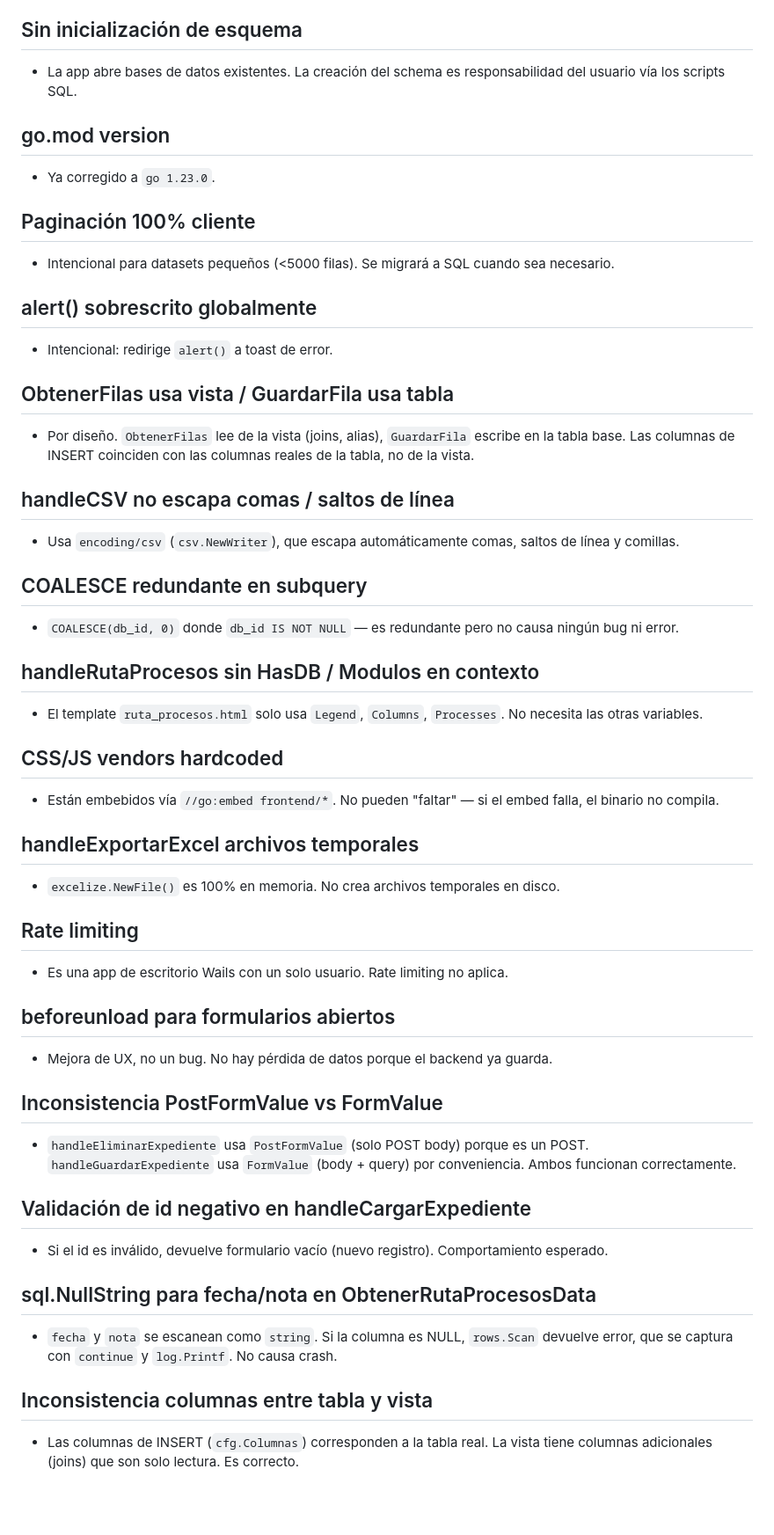
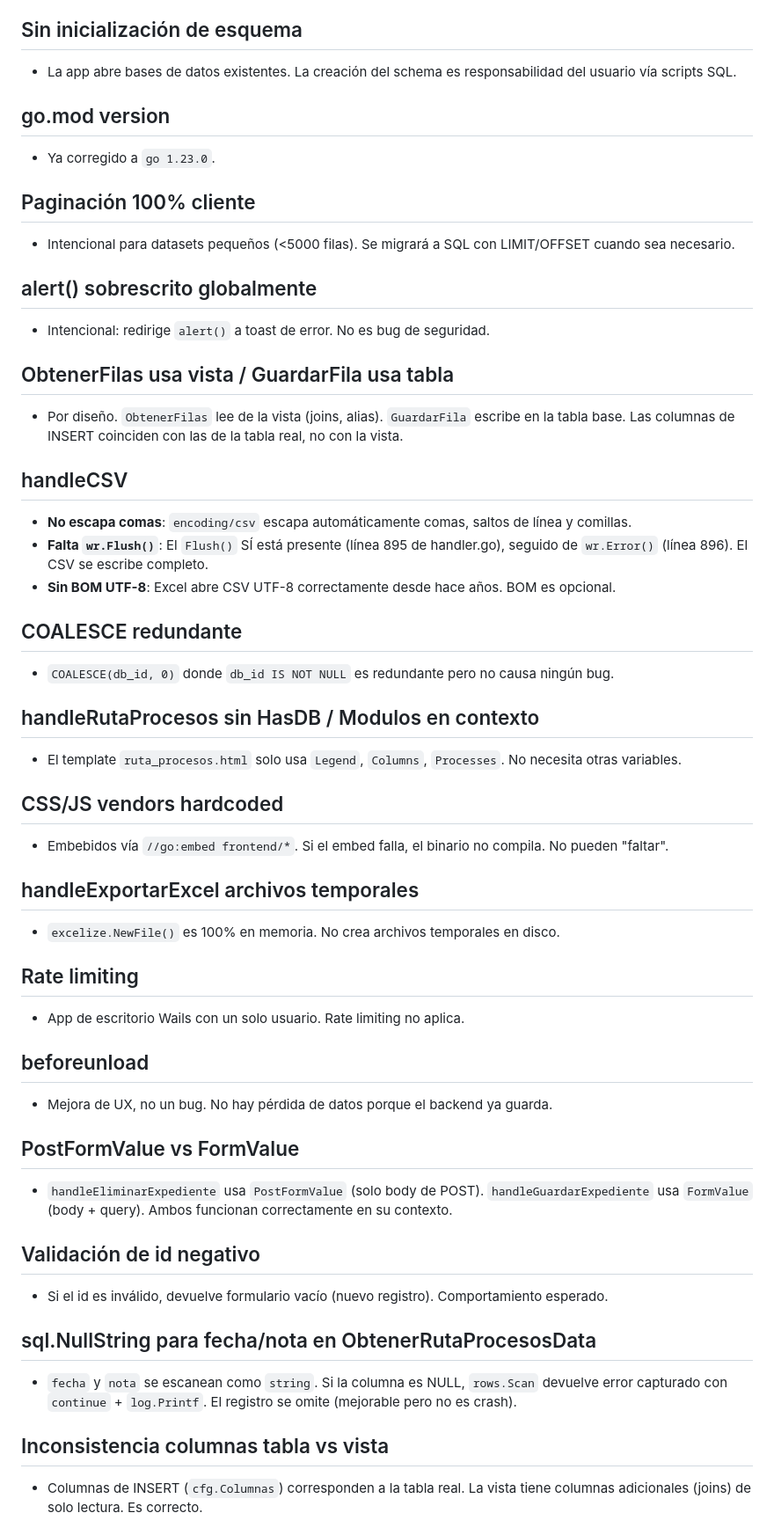
Before and after one commit to JulianoJul/baseaccess, a Markdown page: docs/falsos_positivos.md, the part around one of its changes. Shown at 88% size. Rendered like a GitHub page; blank space fills up the shorter version.

```diff
--- a/docs/falsos_positivos.md
+++ b/docs/falsos_positivos.md
@@ -23,50 +27,52 @@ Estos hallazgos aparecen en todas las auditorías pero NO son bugs reales. Ignor
 - 60 días hábiles saltando sáb/dom es el estándar. Feriados son locales y no aplican. Año bisiesto lo maneja `time.Time`.
 
 ## Sin inicialización de esquema
-- La app abre bases de datos existentes. La creación del schema es responsabilidad del usuario vía los scripts SQL.
+- La app abre bases de datos existentes. La creación del schema es responsabilidad del usuario vía scripts SQL.
 
 ## go.mod version
 - Ya corregido a `go 1.23.0`.
 
 ## Paginación 100% cliente
-- Intencional para datasets pequeños (<5000 filas). Se migrará a SQL cuando sea necesario.
+- Intencional para datasets pequeños (<5000 filas). Se migrará a SQL con LIMIT/OFFSET cuando sea necesario.
 
 ## alert() sobrescrito globalmente
-- Intencional: redirige `alert()` a toast de error.
+- Intencional: redirige `alert()` a toast de error. No es bug de seguridad.
 
 ## ObtenerFilas usa vista / GuardarFila usa tabla
-- Por diseño. `ObtenerFilas` lee de la vista (joins, alias), `GuardarFila` escribe en la tabla base. Las columnas de INSERT coinciden con las columnas reales de la tabla, no de la vista.
+- Por diseño. `ObtenerFilas` lee de la vista (joins, alias). `GuardarFila` escribe en la tabla base. Las columnas de INSERT coinciden con las de la tabla real, no con la vista.
 
-## handleCSV no escapa comas / saltos de línea
-- Usa `encoding/csv` (`csv.NewWriter`), que escapa automáticamente comas, saltos de línea y comillas.
+## handleCSV
+- **No escapa comas**: `encoding/csv` escapa automáticamente comas, saltos de línea y comillas.
+- **Falta `wr.Flush()`**: El `Flush()` SÍ está presente (línea 895 de handler.go), seguido de `wr.Error()` (línea 896). El CSV se escribe completo.
+- **Sin BOM UTF-8**: Excel abre CSV UTF-8 correctamente desde hace años. BOM es opcional.
 
-## COALESCE redundante en subquery
-- `COALESCE(db_id, 0)` donde `db_id IS NOT NULL` — es redundante pero no causa ningún bug ni error.
+## COALESCE redundante
+- `COALESCE(db_id, 0)` donde `db_id IS NOT NULL` es redundante pero no causa ningún bug.
 
 ## handleRutaProcesos sin HasDB / Modulos en contexto
-- El template `ruta_procesos.html` solo usa `Legend`, `Columns`, `Processes`. No necesita las otras variables.
+- El template `ruta_procesos.html` solo usa `Legend`, `Columns`, `Processes`. No necesita otras variables.
 
 ## CSS/JS vendors hardcoded
-- Están embebidos vía `//go:embed frontend/*`. No pueden "faltar" — si el embed falla, el binario no compila.
+- Embebidos vía `//go:embed frontend/*`. Si el embed falla, el binario no compila. No pueden "faltar".
 
 ## handleExportarExcel archivos temporales
 - `excelize.NewFile()` es 100% en memoria. No crea archivos temporales en disco.
 
 ## Rate limiting
-- Es una app de escritorio Wails con un solo usuario. Rate limiting no aplica.
+- App de escritorio Wails con un solo usuario. Rate limiting no aplica.
 
-## beforeunload para formularios abiertos
+## beforeunload
 - Mejora de UX, no un bug. No hay pérdida de datos porque el backend ya guarda.
 
-## Inconsistencia PostFormValue vs FormValue
-- `handleEliminarExpediente` usa `PostFormValue` (solo POST body) porque es un POST. `handleGuardarExpediente` usa `FormValue` (body + query) por conveniencia. Ambos funcionan correctamente.
+## PostFormValue vs FormValue
+- `handleEliminarExpediente` usa `PostFormValue` (solo body de POST). `handleGuardarExpediente` usa `FormValue` (body + query). Ambos funcionan correctamente en su contexto.
 
-## Validación de id negativo en handleCargarExpediente
+## Validación de id negativo
 - Si el id es inválido, devuelve formulario vacío (nuevo registro). Comportamiento esperado.
 
 ## sql.NullString para fecha/nota en ObtenerRutaProcesosData
-- `fecha` y `nota` se escanean como `string`. Si la columna es NULL, `rows.Scan` devuelve error, que se captura con `continue` y `log.Printf`. No causa crash.
+- `fecha` y `nota` se escanean como `string`. Si la columna es NULL, `rows.Scan` devuelve error capturado con `continue` + `log.Printf`. El registro se omite (mejorable pero no es crash).
 
-## Inconsistencia columnas entre tabla y vista
-- Las columnas de INSERT (`cfg.Columnas`) corresponden a la tabla real. La vista tiene columnas adicionales (joins) que son solo lectura. Es correcto.
+## Inconsistencia columnas tabla vs vista
+- Columnas de INSERT (`cfg.Columnas`) corresponden a la tabla real. La vista tiene columnas adicionales (joins) de solo lectura. Es correcto.
 
```
Also changed, not shown: other parts of docs/falsos_positivos.md (+35 -7 lines).
